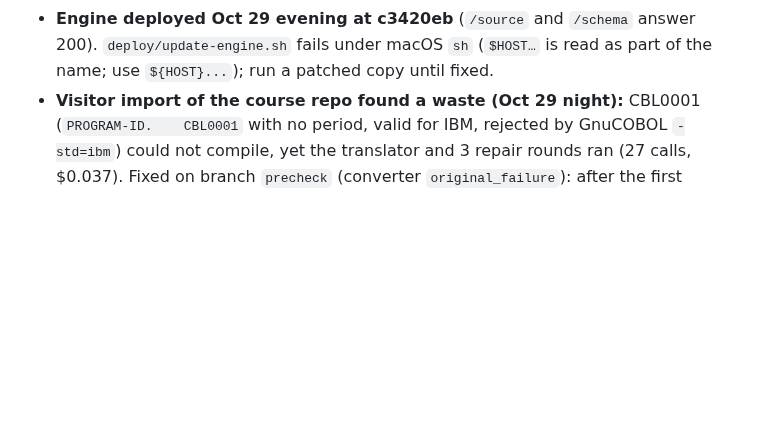
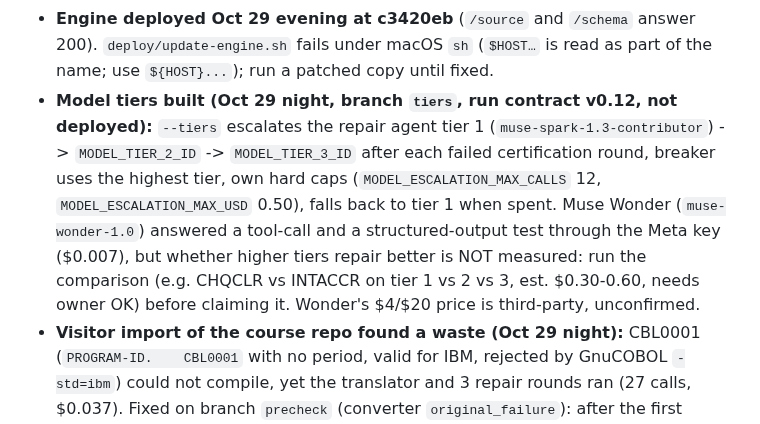
Before and after one commit to Nivetha200111/Diocle, a Markdown page: docs/HANDOFF.md, the part around the change. Rendered like a GitHub page; blank space fills up the shorter version.

Commit message:
Hand-off: model tiers built, comparison still owed

```diff
--- a/docs/HANDOFF.md
+++ b/docs/HANDOFF.md
@@ -44,6 +44,12 @@ coding-agent disclosure. HACKATHON_RULES deadline corrected (Nov 5, 7:30 AM IST)
   (until then the tab is simply absent).
 - **Engine deployed Oct 29 evening at c3420eb** (`/source` and `/schema` answer 200). `deploy/update-engine.sh` fails under
   macOS `sh` (`$HOST…` is read as part of the name; use `${HOST}...`); run a patched copy until fixed.
+- **Model tiers built (Oct 29 night, branch `tiers`, run contract v0.12, not deployed):** `--tiers` escalates the repair agent
+  tier 1 (`muse-spark-1.3-contributor`) -> `MODEL_TIER_2_ID` -> `MODEL_TIER_3_ID` after each failed certification round, breaker
+  uses the highest tier, own hard caps (`MODEL_ESCALATION_MAX_CALLS` 12, `MODEL_ESCALATION_MAX_USD` 0.50), falls back to tier 1 when
+  spent. Muse Wonder (`muse-wonder-1.0`) answered a tool-call and a structured-output test through the Meta key ($0.007), but
+  whether higher tiers repair better is NOT measured: run the comparison (e.g. CHQCLR vs INTACCR on tier 1 vs 2 vs 3, est. $0.30-0.60,
+  needs owner OK) before claiming it. Wonder's $4/$20 price is third-party, unconfirmed.
 - **Visitor import of the course repo found a waste (Oct 29 night):** CBL0001 (`PROGRAM-ID.    CBL0001` with no period, valid for
   IBM, rejected by GnuCOBOL `-std=ibm`) could not compile, yet the translator and 3 repair rounds ran (27 calls, $0.037). Fixed on
   branch `precheck` (converter `original_failure`): after the first verification, an original that does not compile stops the run
```
